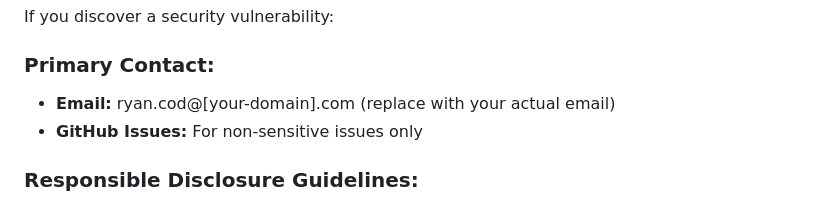
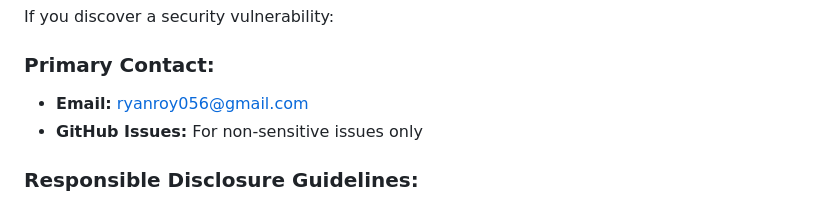
Before and after one commit to ryan-cod/code_mission, a Markdown page: SECURITY.md, the part around the change. GitHub-like rendering.

Commit message:
Update security contact email to ryanroy056@gmail.com

```diff
--- a/SECURITY.md
+++ b/SECURITY.md
@@ -164,7 +164,7 @@ chmod +x .git/hooks/pre-commit
 If you discover a security vulnerability:
 
 ### Primary Contact:
-- **Email:** ryan.cod@[your-domain].com (replace with your actual email)
+- **Email:** ryanroy056@gmail.com
 - **GitHub Issues:** For non-sensitive issues only
 
 ### Responsible Disclosure Guidelines:
```
